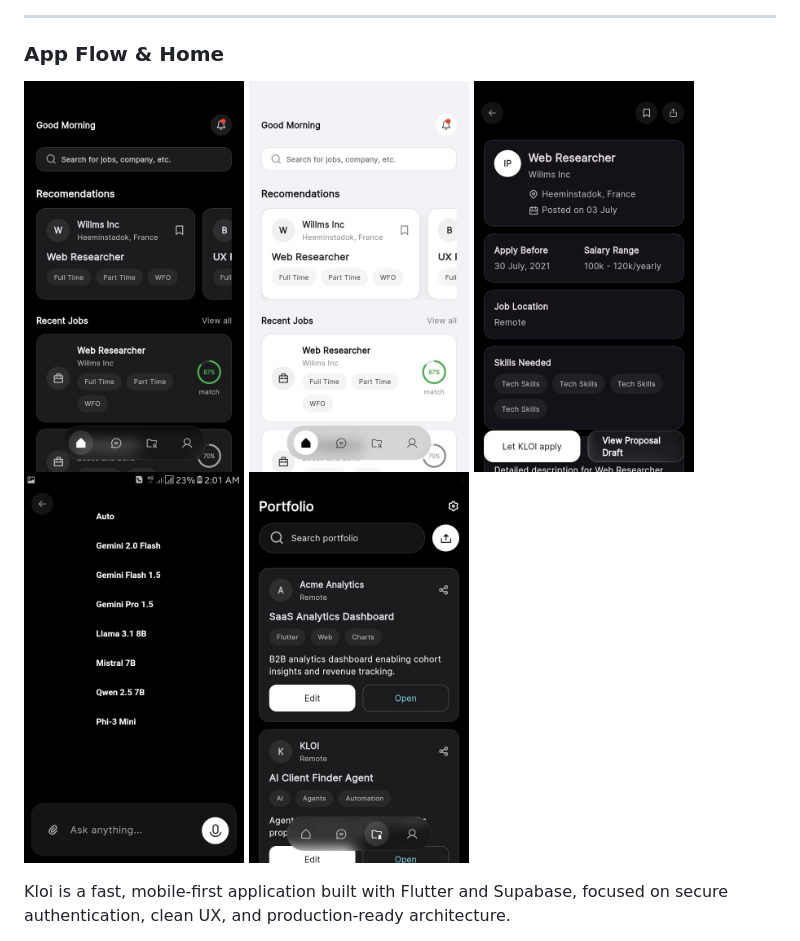
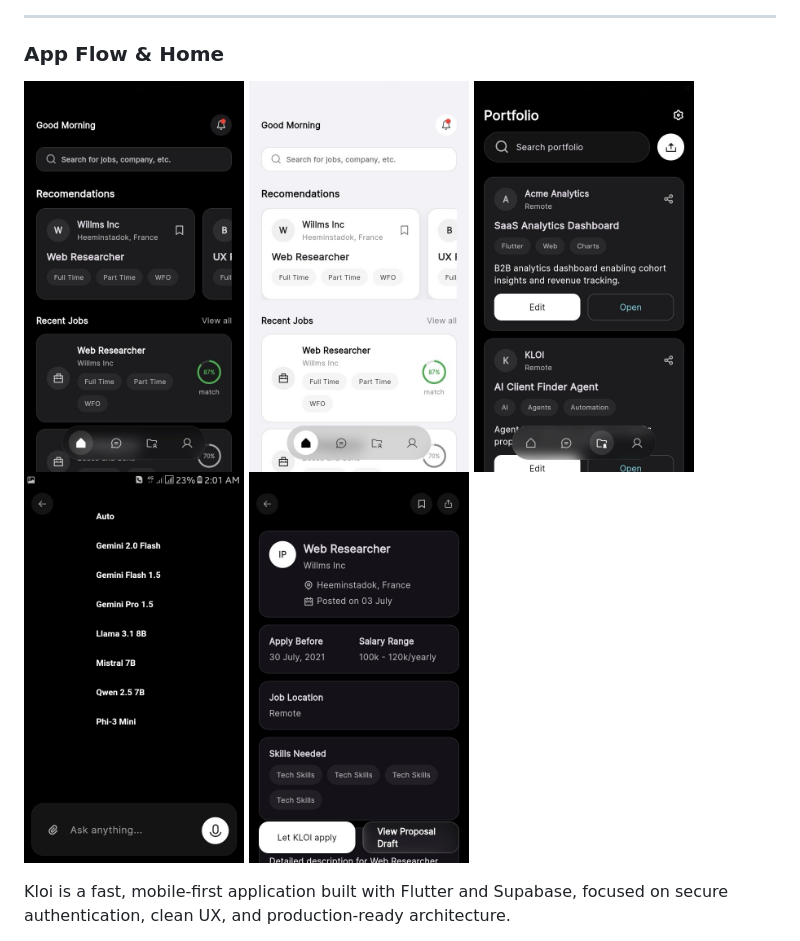
Before and after one commit to Naomer/kloiai, a Markdown page: README.md, the part around the change. Drawn GitHub-style.

```diff
--- a/README.md
+++ b/README.md
@@ -32,9 +32,9 @@
 <p float="left">
   <img src="https://github.com/Naomer/kloiai/blob/f2d05d2b57e62477b3d8778b6bba990f9a32a371/IMG_7507.JPG?raw=1" width="220" />
    <img src="https://github.com/Naomer/kloiai/blob/f2d05d2b57e62477b3d8778b6bba990f9a32a371/IMG_7498.JPG?raw=1" width="220" />
+  <img src="https://github.com/Naomer/kloiai/blob/f2d05d2b57e62477b3d8778b6bba990f9a32a371/IMG_7504.JPG?raw=1" width="220" />
+  <img src="https://github.com/Naomer/kloiai/blob/f2d05d2b57e62477b3d8778b6bba990f9a32a371/IMG_7505.JPG?raw=1" width="220" />
   <img src="https://github.com/Naomer/kloiai/blob/f2d05d2b57e62477b3d8778b6bba990f9a32a371/IMG_7497.JPG?raw=1" width="220" />
-  <img src="https://github.com/Naomer/kloiai/blob/f2d05d2b57e62477b3d8778b6bba990f9a32a371/IMG_7505.JPG?raw=1" width="220" />
-  <img src="https://github.com/Naomer/kloiai/blob/f2d05d2b57e62477b3d8778b6bba990f9a32a371/IMG_7504.JPG?raw=1" width="220" />
 </p>
 
 
```
